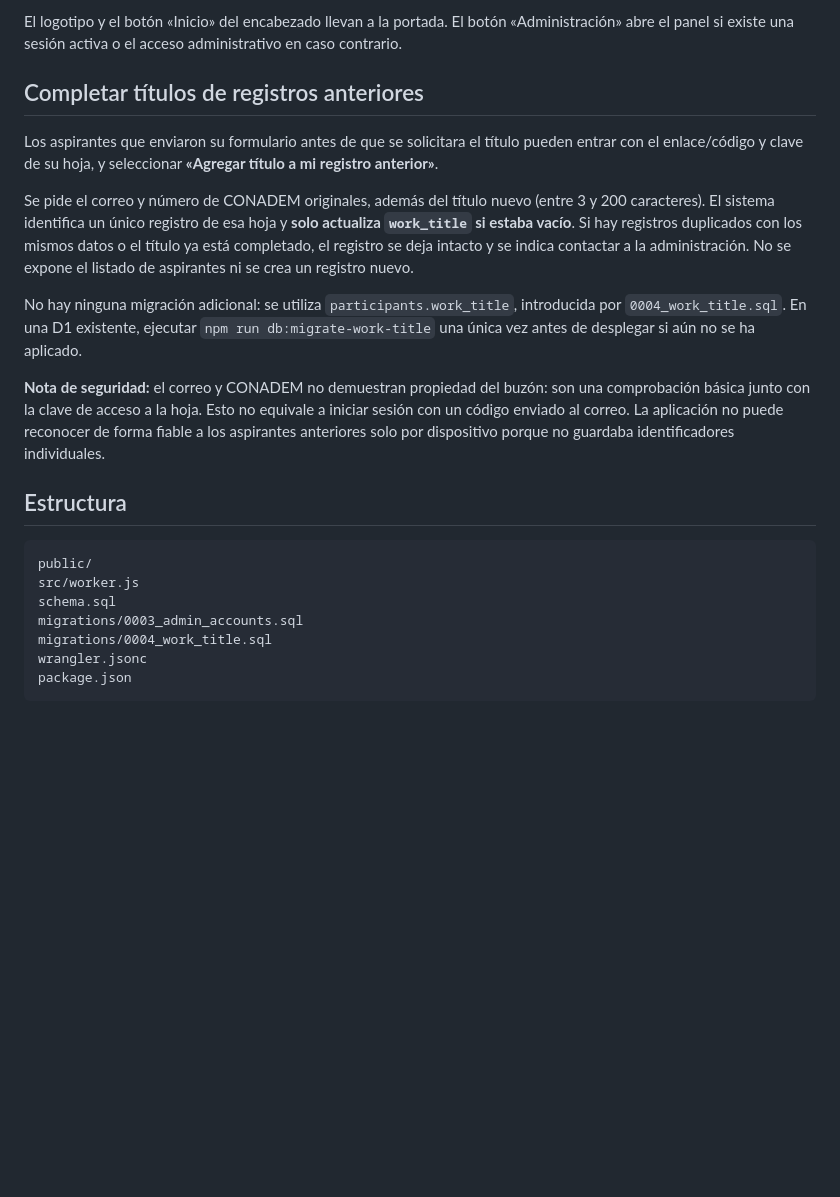
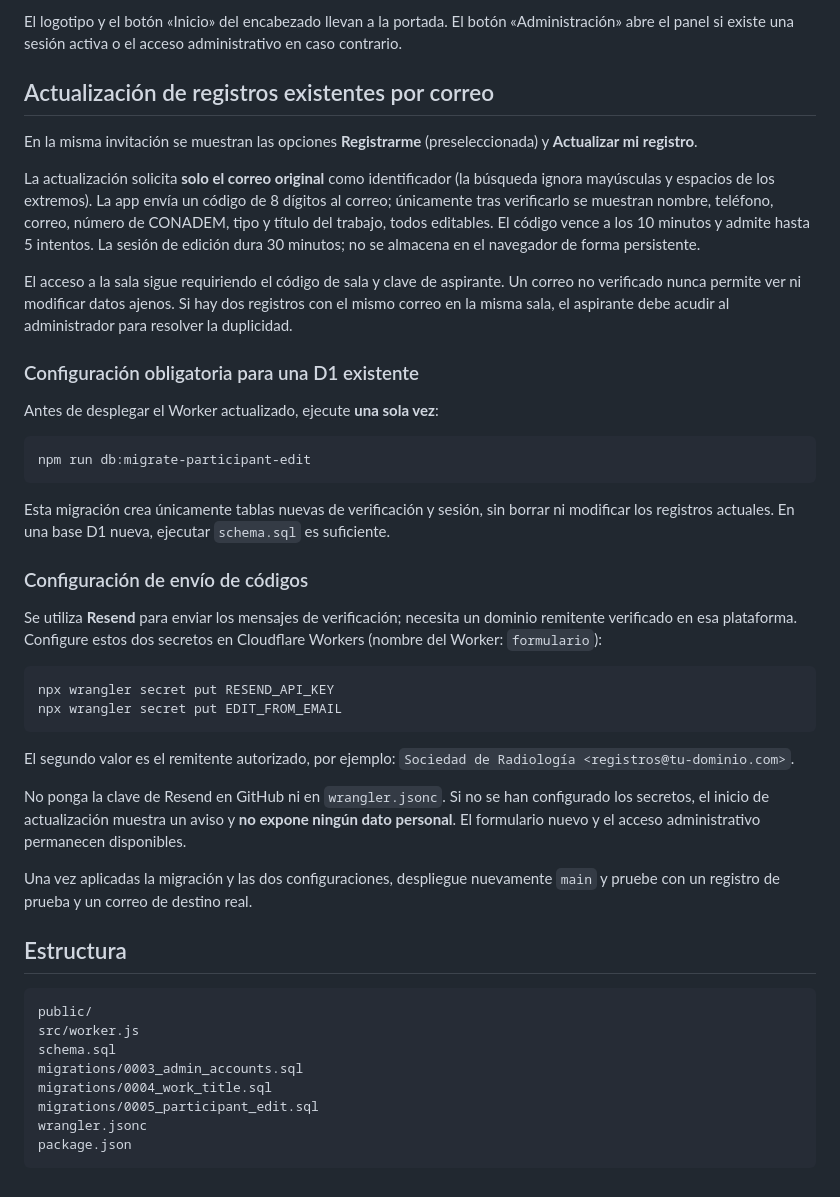
Before and after one commit to AndresMendoza0030/formulario, a Markdown page: README.md, the part around the change. Drawn GitHub-style; blank space fills up the shorter version.

Commit message:
Document email verification setup and migration for editing all applicant data

````diff
--- a/README.md
+++ b/README.md
@@ -85,15 +85,38 @@ Para una base de datos creada desde cero, `schema.sql` ya incluye la columna y n
 
 El logotipo y el botón «Inicio» del encabezado llevan a la portada. El botón «Administración» abre el panel si existe una sesión activa o el acceso administrativo en caso contrario.
 
-## Completar títulos de registros anteriores
+## Actualización de registros existentes por correo
 
-Los aspirantes que enviaron su formulario antes de que se solicitara el título pueden entrar con el enlace/código y clave de su hoja, y seleccionar **«Agregar título a mi registro anterior»**.
+En la misma invitación se muestran las opciones **Registrarme** (preseleccionada) y **Actualizar mi registro**.
 
-Se pide el correo y número de CONADEM originales, además del título nuevo (entre 3 y 200 caracteres). El sistema identifica un único registro de esa hoja y **solo actualiza `work_title` si estaba vacío**. Si hay registros duplicados con los mismos datos o el título ya está completado, el registro se deja intacto y se indica contactar a la administración. No se expone el listado de aspirantes ni se crea un registro nuevo.
+La actualización solicita **solo el correo original** como identificador (la búsqueda ignora mayúsculas y espacios de los extremos). La app envía un código de 8 dígitos al correo; únicamente tras verificarlo se muestran nombre, teléfono, correo, número de CONADEM, tipo y título del trabajo, todos editables. El código vence a los 10 minutos y admite hasta 5 intentos. La sesión de edición dura 30 minutos; no se almacena en el navegador de forma persistente.
 
-No hay ninguna migración adicional: se utiliza `participants.work_title`, introducida por `0004_work_title.sql`. En una D1 existente, ejecutar `npm run db:migrate-work-title` una única vez antes de desplegar si aún no se ha aplicado.
+El acceso a la sala sigue requiriendo el código de sala y clave de aspirante. Un correo no verificado nunca permite ver ni modificar datos ajenos. Si hay dos registros con el mismo correo en la misma sala, el aspirante debe acudir al administrador para resolver la duplicidad.
 
-**Nota de seguridad:** el correo y CONADEM no demuestran propiedad del buzón: son una comprobación básica junto con la clave de acceso a la hoja. Esto no equivale a iniciar sesión con un código enviado al correo. La aplicación no puede reconocer de forma fiable a los aspirantes anteriores solo por dispositivo porque no guardaba identificadores individuales.
+### Configuración obligatoria para una D1 existente
+
+Antes de desplegar el Worker actualizado, ejecute **una sola vez**:
+
+```bash
+npm run db:migrate-participant-edit
+```
+
+Esta migración crea únicamente tablas nuevas de verificación y sesión, sin borrar ni modificar los registros actuales. En una base D1 nueva, ejecutar `schema.sql` es suficiente.
+
+### Configuración de envío de códigos
+
+Se utiliza **Resend** para enviar los mensajes de verificación; necesita un dominio remitente verificado en esa plataforma. Configure estos dos secretos en Cloudflare Workers (nombre del Worker: `formulario`):
+
+```bash
+npx wrangler secret put RESEND_API_KEY
+npx wrangler secret put EDIT_FROM_EMAIL
+```
+
+El segundo valor es el remitente autorizado, por ejemplo: `Sociedad de Radiología <registros@tu-dominio.com>`.
+
+No ponga la clave de Resend en GitHub ni en `wrangler.jsonc`. Si no se han configurado los secretos, el inicio de actualización muestra un aviso y **no expone ningún dato personal**. El formulario nuevo y el acceso administrativo permanecen disponibles.
+
+Una vez aplicadas la migración y las dos configuraciones, despliegue nuevamente `main` y pruebe con un registro de prueba y un correo de destino real.
 
 ## Estructura
 
@@ -103,6 +126,7 @@ src/worker.js
 schema.sql
 migrations/0003_admin_accounts.sql
 migrations/0004_work_title.sql
+migrations/0005_participant_edit.sql
 wrangler.jsonc
 package.json
 ```
````
